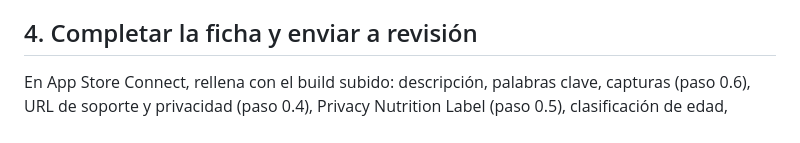
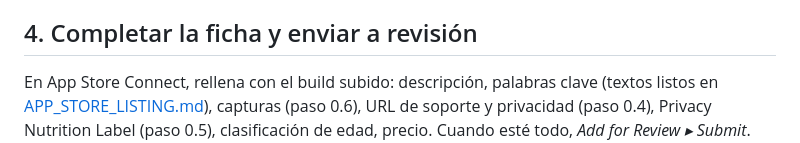
Before and after one commit to edfrutos/file-replace-app, a Markdown page: docs/APP_STORE_SUBMISSION.md, the part around the change. Drawn GitHub-style.

```diff
--- a/docs/APP_STORE_SUBMISSION.md
+++ b/docs/APP_STORE_SUBMISSION.md
@@ -240,7 +240,8 @@ apunta al target de la app.
 
 ## 4. Completar la ficha y enviar a revisión
 
-En App Store Connect, rellena con el build subido: descripción, palabras clave,
+En App Store Connect, rellena con el build subido: descripción, palabras clave
+(textos listos en [APP_STORE_LISTING.md](APP_STORE_LISTING.md)),
 capturas (paso 0.6), URL de soporte y privacidad (paso 0.4), Privacy Nutrition
 Label (paso 0.5), clasificación de edad, precio. Cuando esté todo, *Add for
 Review ▸ Submit*.
```
Also changed, not shown: README.md (+1 -0 lines), docs/APP_STORE_LISTING.md (added, +87 -0 lines).
